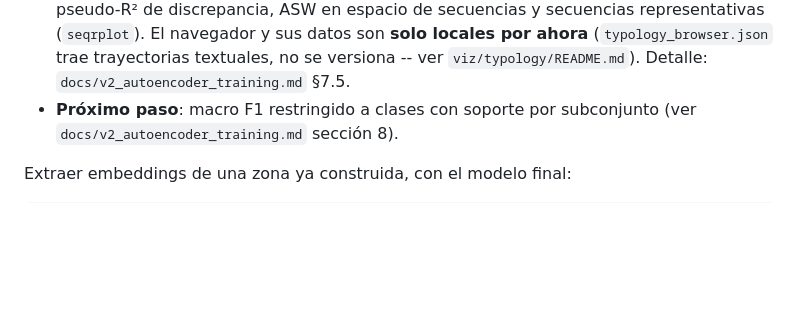
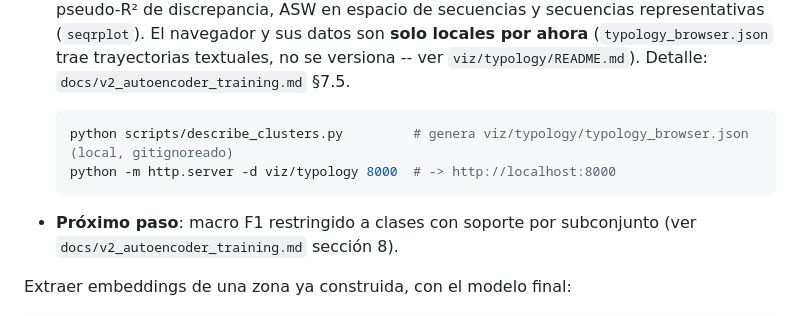
Before and after one commit to gefero/land2vec, a Markdown page: README.md, the part around the change. Rendered like a GitHub page; blank space fills up the shorter version.

Commit message:
README: agregar los comandos para levantar el navegador de tipologías local
Estaban solo en viz/typology/README.md.

Co-Authored-By: Claude Sonnet 5 <noreply@anthropic.com>

````diff
--- a/README.md
+++ b/README.md
@@ -411,6 +411,11 @@ de probing, PCA). Resumen:
   representativas (`seqrplot`). El navegador y sus datos son **solo locales por
   ahora** (`typology_browser.json` trae trayectorias textuales, no se versiona --
   ver `viz/typology/README.md`). Detalle: `docs/v2_autoencoder_training.md` §7.5.
+
+  ```bash
+  python scripts/describe_clusters.py         # genera viz/typology/typology_browser.json (local, gitignoreado)
+  python -m http.server -d viz/typology 8000  # -> http://localhost:8000
+  ```
 - **Próximo paso**: macro F1 restringido a clases con soporte por
   subconjunto (ver `docs/v2_autoencoder_training.md` sección 8).
 
````
